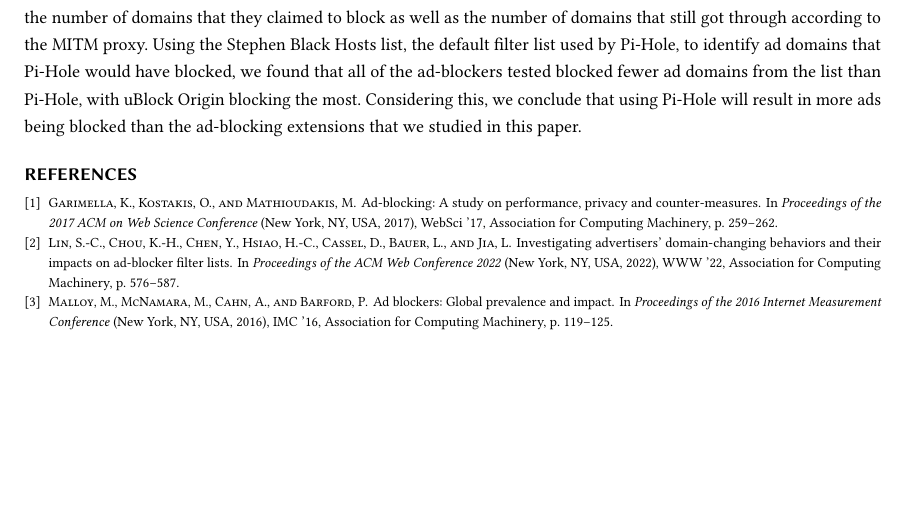
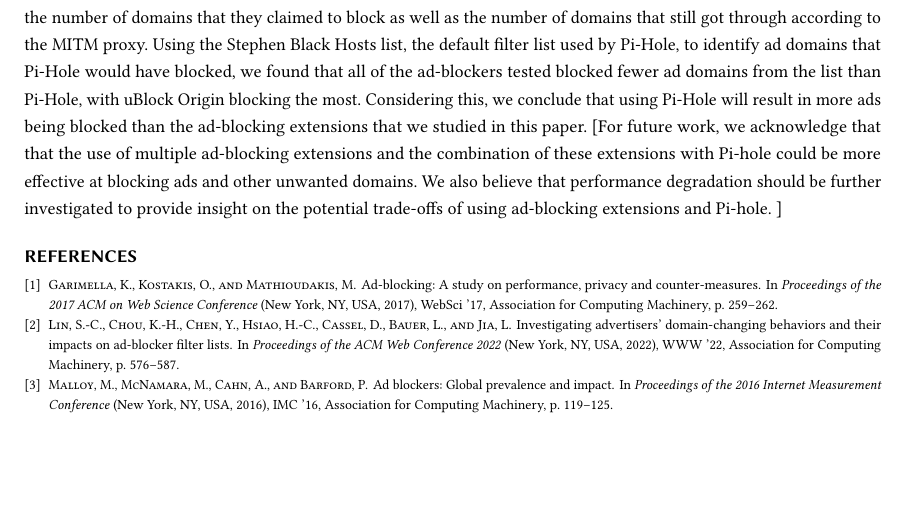
Before and after one commit to orosmatthew/adblock-research, a LaTeX paper (LaTeX Research Paper/template.tex): part of page 4 of 4, cut so that both start at the same text. Compiled offline with pdfLaTeX.

Commit message:
Update template.tex

```diff
--- a/LaTeX Research Paper/template.tex
+++ b/LaTeX Research Paper/template.tex
@@ -53,7 +53,8 @@ The second test found that overall there were more domains and ads blocked by ea
 
 \section*{Conclusion/Future Work}
 In this study, we made use of the Stephen Black Hosts advertising domain list and a MITM Proxy server to compare the effectiveness of several popular ad-blocking extensions with Pi-Hole. These ad-blocking extensions consisted of AdBlock, AdBlock Plus, uBlock Origin, Ghostery, and Privacy Badger. To determine their effectiveness, we considered the number of domains that they claimed to block as well as the number of domains that still got through according to the MITM proxy. Using the Stephen Black Hosts list, the default filter list used by Pi-Hole, to identify ad domains that Pi-Hole would have blocked, we found that all of the ad-blockers tested blocked fewer ad domains from the list than Pi-Hole, with uBlock Origin blocking the most. Considering this, we conclude that using Pi-Hole will result in more ads being blocked than the ad-blocking extensions that we studied in this paper.
-
+[For future work, we acknowledge that that the use of multiple ad-blocking extensions and the combination of these extensions with Pi-hole could be more effective at blocking ads and other unwanted domains. We also believe that performance degradation should be further investigated to provide insight on the potential trade-offs of using ad-blocking extensions and Pi-hole.
+]
 \bibliographystyle{acm}
 \bibliography{myBib}
 \end{document}
```
